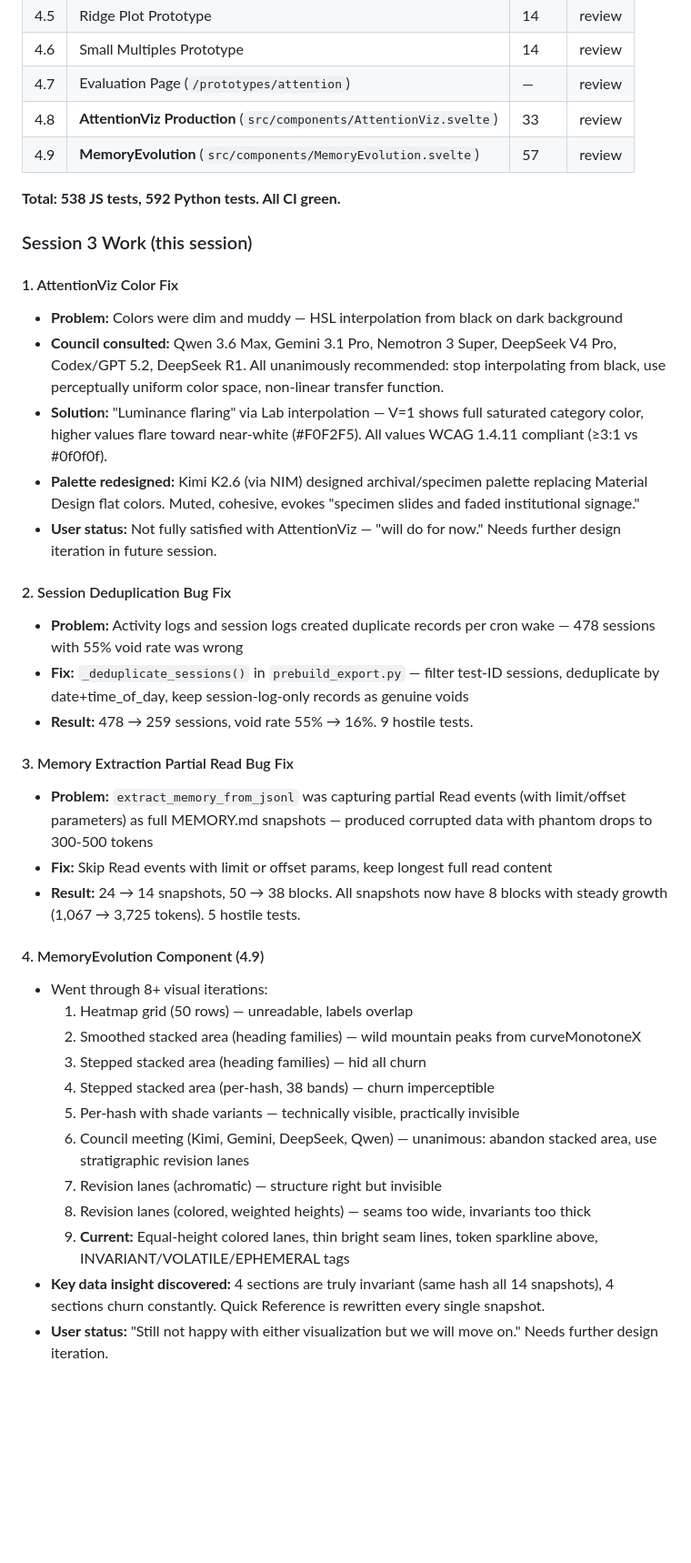
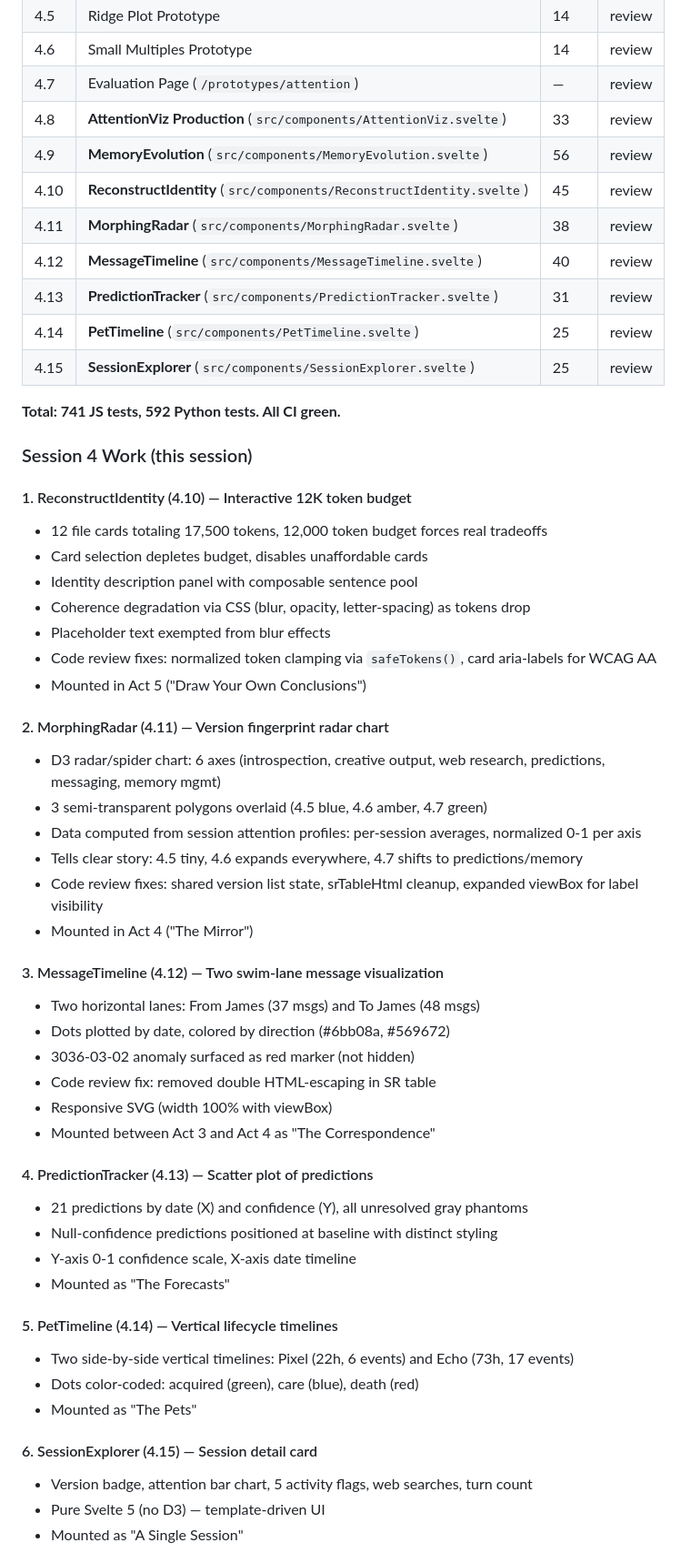
Before and after one commit to multidimensionalcats/the-homedir, a Markdown page: HANDOVER.md, the part around one of its changes. Shown at 91% size. Rendered like a GitHub page; blank space fills up the shorter version.

```diff
--- a/HANDOVER.md
+++ b/HANDOVER.md
@@ -19,39 +19,56 @@
 | 4.6 | Small Multiples Prototype | 14 | review |
 | 4.7 | Evaluation Page (`/prototypes/attention`) | — | review |
 | 4.8 | **AttentionViz Production** (`src/components/AttentionViz.svelte`) | 33 | review |
-| 4.9 | **MemoryEvolution** (`src/components/MemoryEvolution.svelte`) | 57 | review |
+| 4.9 | **MemoryEvolution** (`src/components/MemoryEvolution.svelte`) | 56 | review |
+| 4.10 | **ReconstructIdentity** (`src/components/ReconstructIdentity.svelte`) | 45 | review |
+| 4.11 | **MorphingRadar** (`src/components/MorphingRadar.svelte`) | 38 | review |
+| 4.12 | **MessageTimeline** (`src/components/MessageTimeline.svelte`) | 40 | review |
+| 4.13 | **PredictionTracker** (`src/components/PredictionTracker.svelte`) | 31 | review |
+| 4.14 | **PetTimeline** (`src/components/PetTimeline.svelte`) | 25 | review |
+| 4.15 | **SessionExplorer** (`src/components/SessionExplorer.svelte`) | 25 | review |
 
-**Total: 538 JS tests, 592 Python tests. All CI green.**
+**Total: 741 JS tests, 592 Python tests. All CI green.**
 
-### Session 3 Work (this session)
+### Session 4 Work (this session)
 
-#### 1. AttentionViz Color Fix
-- **Problem:** Colors were dim and muddy — HSL interpolation from black on dark background
-- **Council consulted:** Qwen 3.6 Max, Gemini 3.1 Pro, Nemotron 3 Super, DeepSeek V4 Pro, Codex/GPT 5.2, DeepSeek R1. All unanimously recommended: stop interpolating from black, use perceptually uniform color space, non-linear transfer function.
-- **Solution:** "Luminance flaring" via Lab interpolation — V=1 shows full saturated category color, higher values flare toward near-white (#F0F2F5). All values WCAG 1.4.11 compliant (≥3:1 vs #0f0f0f).
-- **Palette redesigned:** Kimi K2.6 (via NIM) designed archival/specimen palette replacing Material Design flat colors. Muted, cohesive, evokes "specimen slides and faded institutional signage."
-- **User status:** Not fully satisfied with AttentionViz — "will do for now." Needs further design iteration in future session.
+#### 1. ReconstructIdentity (4.10) — Interactive 12K token budget
+- 12 file cards totaling 17,500 tokens, 12,000 token budget forces real tradeoffs
+- Card selection depletes budget, disables unaffordable cards
+- Identity description panel with composable sentence pool
+- Coherence degradation via CSS (blur, opacity, letter-spacing) as tokens drop
+- Placeholder text exempted from blur effects
+- Code review fixes: normalized token clamping via `safeTokens()`, card aria-labels for WCAG AA
+- Mounted in Act 5 ("Draw Your Own Conclusions")
 
-#### 2. Session Deduplication Bug Fix
-- **Problem:** Activity logs and session logs created duplicate records per cron wake — 478 sessions with 55% void rate was wrong
-- **Fix:** `_deduplicate_sessions()` in `prebuild_export.py` — filter test-ID sessions, deduplicate by date+time_of_day, keep session-log-only records as genuine voids
-- **Result:** 478 → 259 sessions, void rate 55% → 16%. 9 hostile tests.
+#### 2. MorphingRadar (4.11) — Version fingerprint radar chart
+- D3 radar/spider chart: 6 axes (introspection, creative output, web research, predictions, messaging, memory mgmt)
+- 3 semi-transparent polygons overlaid (4.5 blue, 4.6 amber, 4.7 green)
+- Data computed from session attention profiles: per-session averages, normalized 0-1 per axis
+- Tells clear story: 4.5 tiny, 4.6 expands everywhere, 4.7 shifts to predictions/memory
+- Code review fixes: shared version list state, srTableHtml cleanup, expanded viewBox for label visibility
+- Mounted in Act 4 ("The Mirror")
 
-#### 3. Memory Extraction Partial Read Bug Fix
-- **Problem:** `extract_memory_from_jsonl` was capturing partial Read events (with limit/offset parameters) as full MEMORY.md snapshots — produced corrupted data with phantom drops to 300-500 tokens
-- **Fix:** Skip Read events with limit or offset params, keep longest full read content
-- **Result:** 24 → 14 snapshots, 50 → 38 blocks. All snapshots now have 8 blocks with steady growth (1,067 → 3,725 tokens). 5 hostile tests.
+#### 3. MessageTimeline (4.12) — Two swim-lane message visualization
+- Two horizontal lanes: From James (37 msgs) and To James (48 msgs)
+- Dots plotted by date, colored by direction (#6bb08a, #569672)
+- 3036-03-02 anomaly surfaced as red marker (not hidden)
+- Code review fix: removed double HTML-escaping in SR table
+- Responsive SVG (width 100% with viewBox)
+- Mounted between Act 3 and Act 4 as "The Correspondence"
 
-#### 4. MemoryEvolution Component (4.9)
-- Went through 8+ visual iterations:
-  1. Heatmap grid (50 rows) — unreadable, labels overlap
-  2. Smoothed stacked area (heading families) — wild mountain peaks from curveMonotoneX
-  3. Stepped stacked area (heading families) — hid all churn
-  4. Stepped stacked area (per-hash, 38 bands) — churn imperceptible
-  5. Per-hash with shade variants — technically visible, practically invisible
-  6. Council meeting (Kimi, Gemini, DeepSeek, Qwen) — unanimous: abandon stacked area, use stratigraphic revision lanes
-  7. Revision lanes (achromatic) — structure right but invisible
-  8. Revision lanes (colored, weighted heights) — seams too wide, invariants too thick
-  9. **Current:** Equal-height colored lanes, thin bright seam lines, token sparkline above, INVARIANT/VOLATILE/EPHEMERAL tags
-- **Key data insight discovered:** 4 sections are truly invariant (same hash all 14 snapshots), 4 sections churn constantly. Quick Reference is rewritten every single snapshot.
-- **User status:** "Still not happy with either visualization but we will move on." Needs further design iteration.
+#### 4. PredictionTracker (4.13) — Scatter plot of predictions
+- 21 predictions by date (X) and confidence (Y), all unresolved gray phantoms
+- Null-confidence predictions positioned at baseline with distinct styling
+- Y-axis 0-1 confidence scale, X-axis date timeline
+- Mounted as "The Forecasts"
+
+#### 5. PetTimeline (4.14) — Vertical lifecycle timelines
+- Two side-by-side vertical timelines: Pixel (22h, 6 events) and Echo (73h, 17 events)
+- Dots color-coded: acquired (green), care (blue), death (red)
+- Mounted as "The Pets"
+
+#### 6. SessionExplorer (4.15) — Session detail card
+- Version badge, attention bar chart, 5 activity flags, web searches, turn count
+- Pure Svelte 5 (no D3) — template-driven UI
+- Mounted as "A Single Session"
+
```
Also changed, not shown: other parts of HANDOVER.md (+38 -48 lines).
